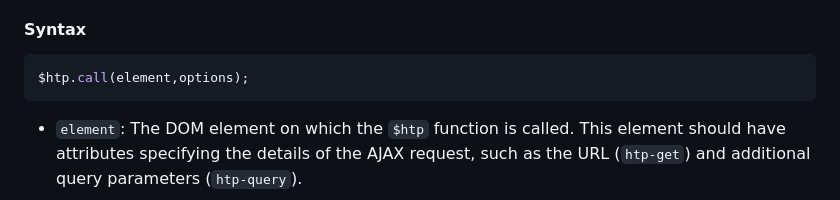
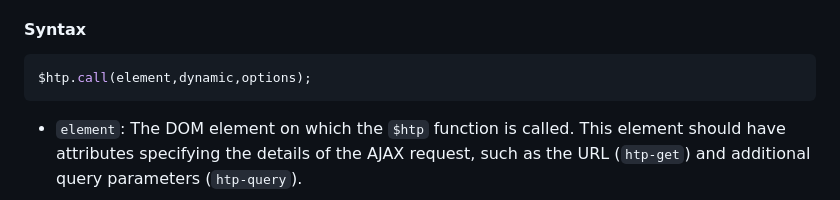
Before and after one commit to koliboy/UI, a Markdown page: docs/http/htp.md, the part around the change. Drawn GitHub-style.

````diff
--- a/docs/http/htp.md
+++ b/docs/http/htp.md
@@ -5,7 +5,7 @@ The `$htp` function is a custom JavaScript function designed to handle AJAX (Asy
 #### Syntax
 
 ```javascript
-$htp.call(element,options);
+$htp.call(element,dynamic,options);
 ```
 
 - `element`: The DOM element on which the `$htp` function is called. This element should have attributes specifying the details of the AJAX request, such as the URL (`htp-get`) and additional query parameters (`htp-query`).
````
